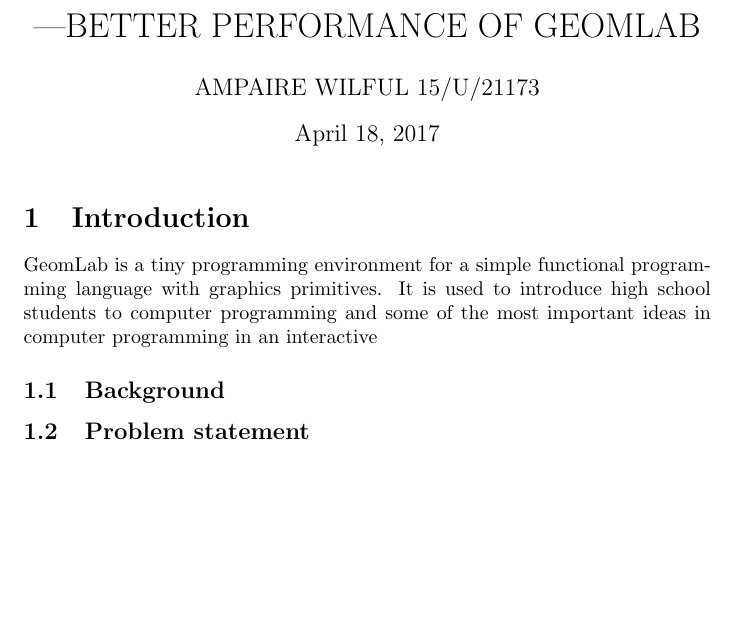
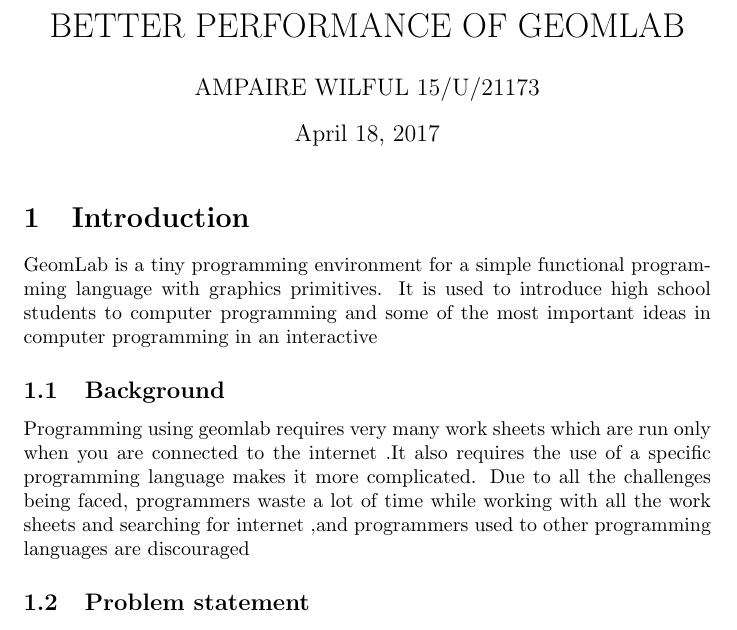
Before and after one commit to muzoora/concept-group, a LaTeX document (concept papaer grpou.tex): part of page 1 of 2, cut so that both start at the same text, the shorter picture padded with empty space. Compiled offline with pdfLaTeX.

Commit message:
Update concept papaer grpou.tex

```diff
--- a/concept papaer grpou.tex
+++ b/concept papaer grpou.tex
@@ -1,14 +1,14 @@
 \documentclass {article}
 \pagenumbering {arabic}
 \begin{document}
-\title {|BETTER PERFORMANCE OF GEOMLAB}
+\title {BETTER PERFORMANCE OF GEOMLAB}
 \author {AMPAIRE WILFUL 15/U/21173}
 \maketitle
 \section {Introduction}
 GeomLab is a tiny programming environment for a simple functional programming language with graphics primitives.
  It is used to introduce high school students to computer programming and some of the most important ideas in computer programming in an interactive
 \subsection {Background }
-
+Programming using geomlab requires very many work sheets which are run only when you are connected to the internet .It also requires the use of a specific programming language makes it more complicated. Due to all the challenges being faced, programmers waste a lot of time while working with all the work sheets and searching for internet ,and programmers used to other programming languages are discouraged
 
 
 \subsection {Problem statement}
```
